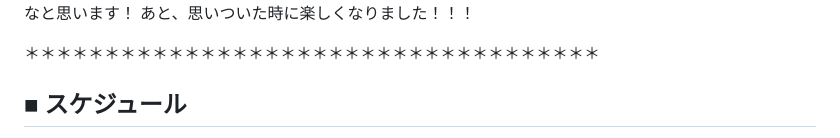
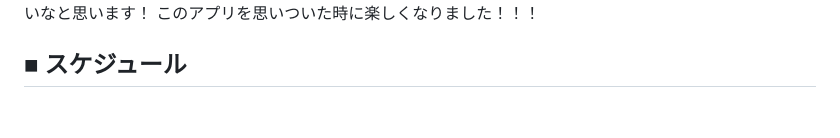
Before and after one commit to daichi-50/selfserch, a Markdown page: README.md, the part around one of its changes. Rendered like a GitHub page; blank space fills up the shorter version.

Commit message:
Fix:READMEの修正

```diff
--- a/README.md
+++ b/README.md
@@ -60,7 +60,5 @@
 それを笑いに変えることができたらいいなと思います！
-あと、思いついた時に楽しくなりました！！！
-
-＊＊＊＊＊＊＊＊＊＊＊＊＊＊＊＊＊＊＊＊＊＊＊＊＊＊＊＊＊＊＊＊＊＊＊＊
+このアプリを思いついた時に楽しくなりました！！！
 
 ## ■ スケジュール
 
```
Also changed, not shown: other parts of README.md (+3 -3 lines).
